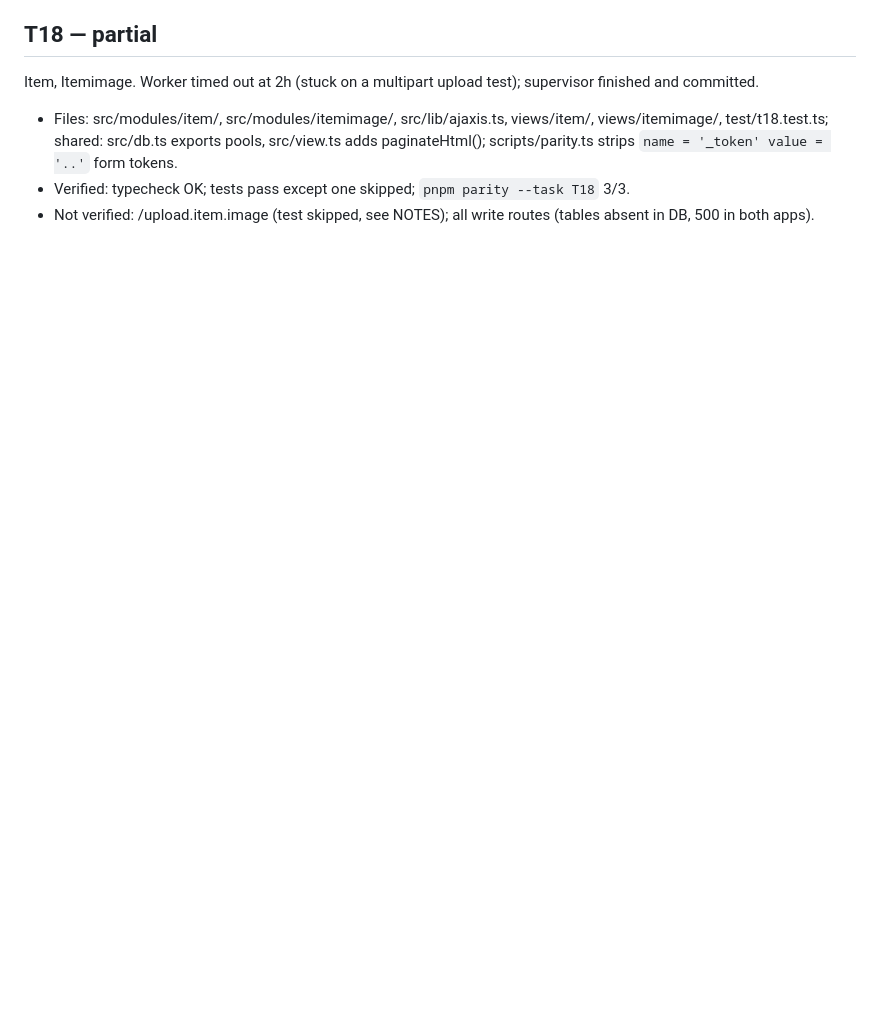
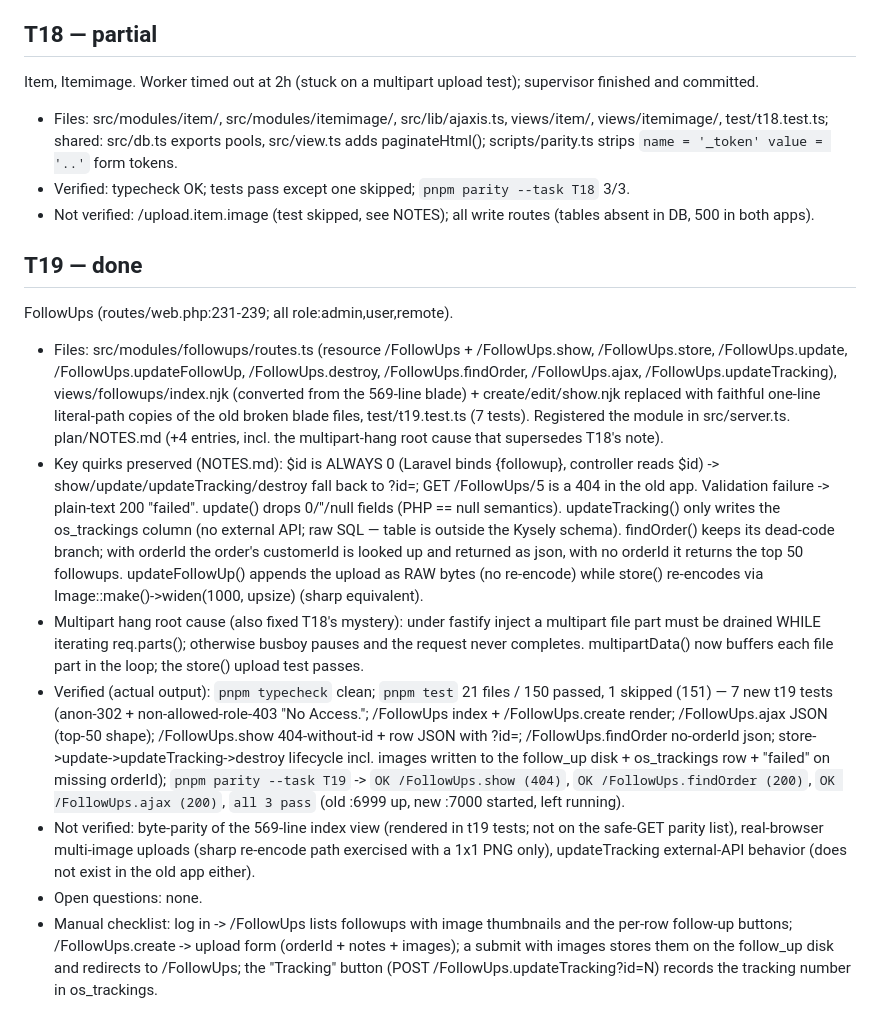
Before and after one commit to jye999/office_new, a Markdown page: plan/STATUS.md, the part around the change. Rendered like a GitHub page; blank space fills up the shorter version.

Commit message:
T19: STATUS entry

```diff
--- a/plan/STATUS.md
+++ b/plan/STATUS.md
@@ -135,3 +135,13 @@ Item, Itemimage. Worker timed out at 2h (stuck on a multipart upload test); supe
 - Files: src/modules/item/, src/modules/itemimage/, src/lib/ajaxis.ts, views/item/, views/itemimage/, test/t18.test.ts; shared: src/db.ts exports pools, src/view.ts adds paginateHtml(); scripts/parity.ts strips `name = '_token' value = '..'` form tokens.
 - Verified: typecheck OK; tests pass except one skipped; `pnpm parity --task T18` 3/3.
 - Not verified: /upload.item.image (test skipped, see NOTES); all write routes (tables absent in DB, 500 in both apps).
+
+## T19 — done
+FollowUps (routes/web.php:231-239; all role:admin,user,remote).
+- Files: src/modules/followups/routes.ts (resource /FollowUps + /FollowUps.show, /FollowUps.store, /FollowUps.update, /FollowUps.updateFollowUp, /FollowUps.destroy, /FollowUps.findOrder, /FollowUps.ajax, /FollowUps.updateTracking), views/followups/index.njk (converted from the 569-line blade) + create/edit/show.njk replaced with faithful one-line literal-path copies of the old broken blade files, test/t19.test.ts (7 tests). Registered the module in src/server.ts. plan/NOTES.md (+4 entries, incl. the multipart-hang root cause that supersedes T18's note).
+- Key quirks preserved (NOTES.md): $id is ALWAYS 0 (Laravel binds {followup}, controller reads $id) -> show/update/updateTracking/destroy fall back to ?id=; GET /FollowUps/5 is a 404 in the old app. Validation failure -> plain-text 200 "failed". update() drops 0/''/null fields (PHP == null semantics). updateTracking() only writes the os_trackings column (no external API; raw SQL — table is outside the Kysely schema). findOrder() keeps its dead-code branch; with orderId the order's customerId is looked up and returned as json, with no orderId it returns the top 50 followups. updateFollowUp() appends the upload as RAW bytes (no re-encode) while store() re-encodes via Image::make()->widen(1000, upsize) (sharp equivalent).
+- Multipart hang root cause (also fixed T18's mystery): under fastify inject a multipart file part must be drained WHILE iterating req.parts(); otherwise busboy pauses and the request never completes. multipartData() now buffers each file part in the loop; the store() upload test passes.
+- Verified (actual output): `pnpm typecheck` clean; `pnpm test` 21 files / 150 passed, 1 skipped (151) — 7 new t19 tests (anon-302 + non-allowed-role-403 "No Access."; /FollowUps index + /FollowUps.create render; /FollowUps.ajax JSON (top-50 shape); /FollowUps.show 404-without-id + row JSON with ?id=; /FollowUps.findOrder no-orderId json; store->update->updateTracking->destroy lifecycle incl. images written to the follow_up disk + os_trackings row + "failed" on missing orderId); `pnpm parity --task T19` -> `OK /FollowUps.show (404)`, `OK /FollowUps.findOrder (200)`, `OK /FollowUps.ajax (200)`, `all 3 pass` (old :6999 up, new :7000 started, left running).
+- Not verified: byte-parity of the 569-line index view (rendered in t19 tests; not on the safe-GET parity list), real-browser multi-image uploads (sharp re-encode path exercised with a 1x1 PNG only), updateTracking external-API behavior (does not exist in the old app either).
+- Open questions: none.
+- Manual checklist: log in -> /FollowUps lists followups with image thumbnails and the per-row follow-up buttons; /FollowUps.create -> upload form (orderId + notes + images); a submit with images stores them on the follow_up disk and redirects to /FollowUps; the "Tracking" button (POST /FollowUps.updateTracking?id=N) records the tracking number in os_trackings.
```
